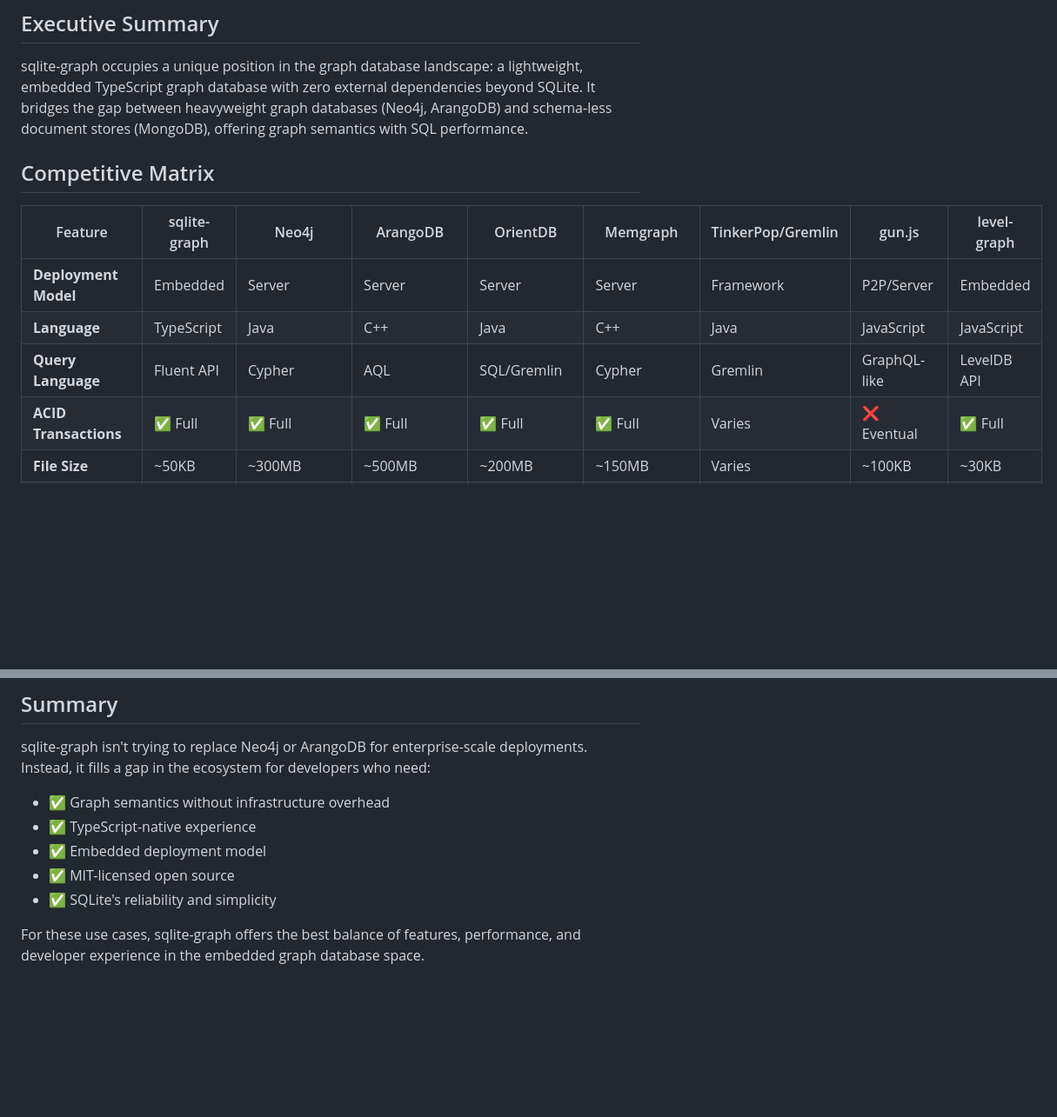
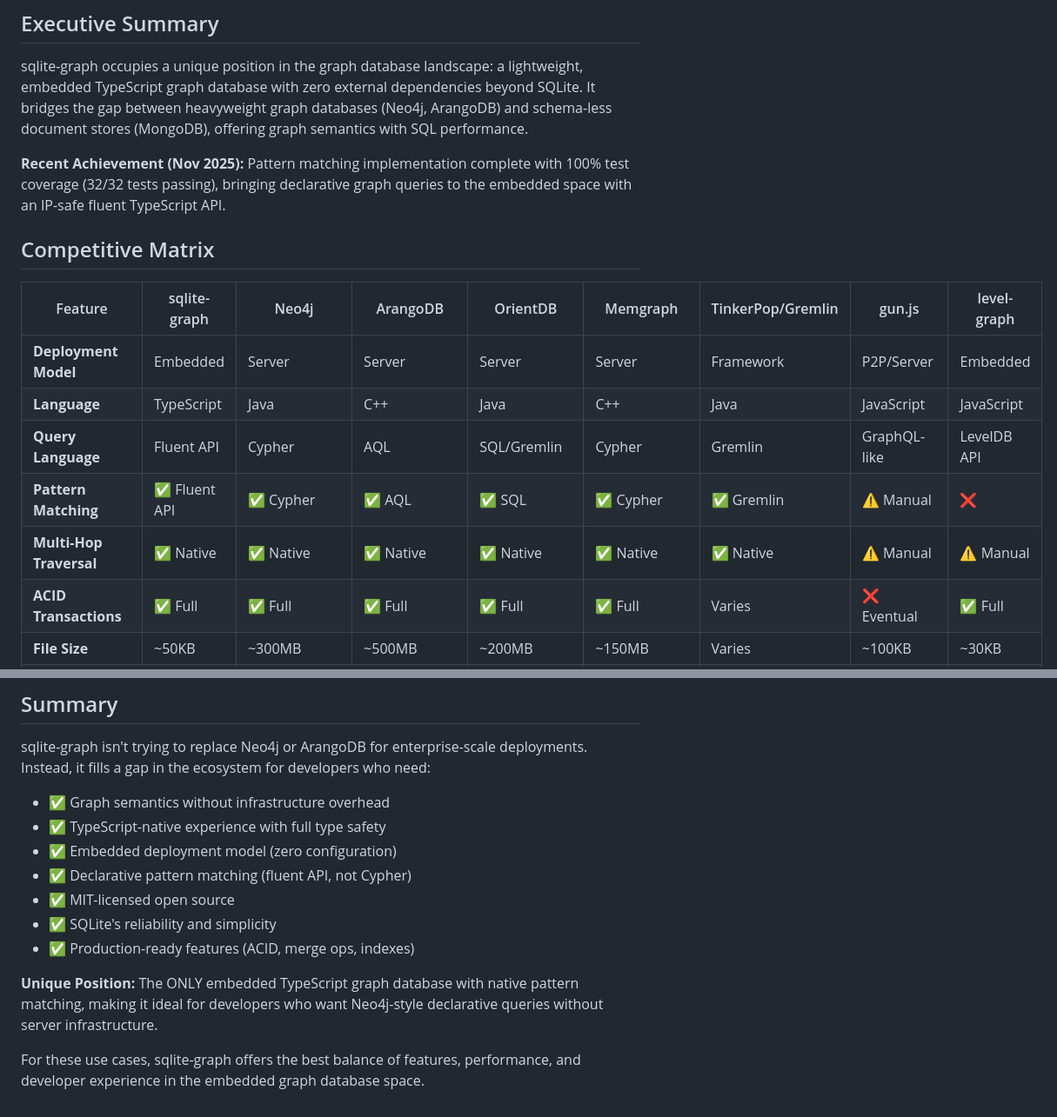
Before and after one commit to michaeloboyle/sqlite-graph, a Markdown page: docs/COMPETITIVE-ANALYSIS.md, 2 parts joined by grey strips. Shown at 87% size. GitHub-like rendering; blank space fills up the shorter version.

```diff
--- a/docs/COMPETITIVE-ANALYSIS.md
+++ b/docs/COMPETITIVE-ANALYSIS.md
@@ -3,6 +3,8 @@
 ## Executive Summary
 
 sqlite-graph occupies a unique position in the graph database landscape: a lightweight, embedded TypeScript graph database with zero external dependencies beyond SQLite. It bridges the gap between heavyweight graph databases (Neo4j, ArangoDB) and schema-less document stores (MongoDB), offering graph semantics with SQL performance.
+
+**Recent Achievement (Nov 2025):** Pattern matching implementation complete with 100% test coverage (32/32 tests passing), bringing declarative graph queries to the embedded space with an IP-safe fluent TypeScript API.
 
 ## Competitive Matrix
 
@@ -11,6 +13,8 @@ sqlite-graph occupies a unique position in the graph database landscape: a light
 | **Deployment Model** | Embedded | Server | Server | Server | Server | Framework | P2P/Server | Embedded |
 | **Language** | TypeScript | Java | C++ | Java | C++ | Java | JavaScript | JavaScript |
 | **Query Language** | Fluent API | Cypher | AQL | SQL/Gremlin | Cypher | Gremlin | GraphQL-like | LevelDB API |
+| **Pattern Matching** | ✅ Fluent API | ✅ Cypher | ✅ AQL | ✅ SQL | ✅ Cypher | ✅ Gremlin | ⚠️ Manual | ❌ |
+| **Multi-Hop Traversal** | ✅ Native | ✅ Native | ✅ Native | ✅ Native | ✅ Native | ✅ Native | ⚠️ Manual | ⚠️ Manual |
 | **ACID Transactions** | ✅ Full | ✅ Full | ✅ Full | ✅ Full | ✅ Full | Varies | ❌ Eventual | ✅ Full |
 | **File Size** | ~50KB | ~300MB | ~500MB | ~200MB | ~150MB | Varies | ~100KB | ~30KB |
 | **Memory Footprint** | <10MB | 1GB+ | 512MB+ | 512MB+ | 256MB+ | 256MB+ | <50MB | <20MB |
@@ -393,9 +440,13 @@ The fluent API design makes migration straightforward since query patterns are s
 sqlite-graph isn't trying to replace Neo4j or ArangoDB for enterprise-scale deployments. Instead, it fills a gap in the ecosystem for developers who need:
 
 - ✅ Graph semantics without infrastructure overhead
-- ✅ TypeScript-native experience
-- ✅ Embedded deployment model
+- ✅ TypeScript-native experience with full type safety
+- ✅ Embedded deployment model (zero configuration)
+- ✅ Declarative pattern matching (fluent API, not Cypher)
 - ✅ MIT-licensed open source
 - ✅ SQLite's reliability and simplicity
+- ✅ Production-ready features (ACID, merge ops, indexes)
+
+**Unique Position:** The ONLY embedded TypeScript graph database with native pattern matching, making it ideal for developers who want Neo4j-style declarative queries without server infrastructure.
 
 For these use cases, sqlite-graph offers the best balance of features, performance, and developer experience in the embedded graph database space.
```
Also changed, not shown: other parts of docs/COMPETITIVE-ANALYSIS.md (+43 -0 lines).
